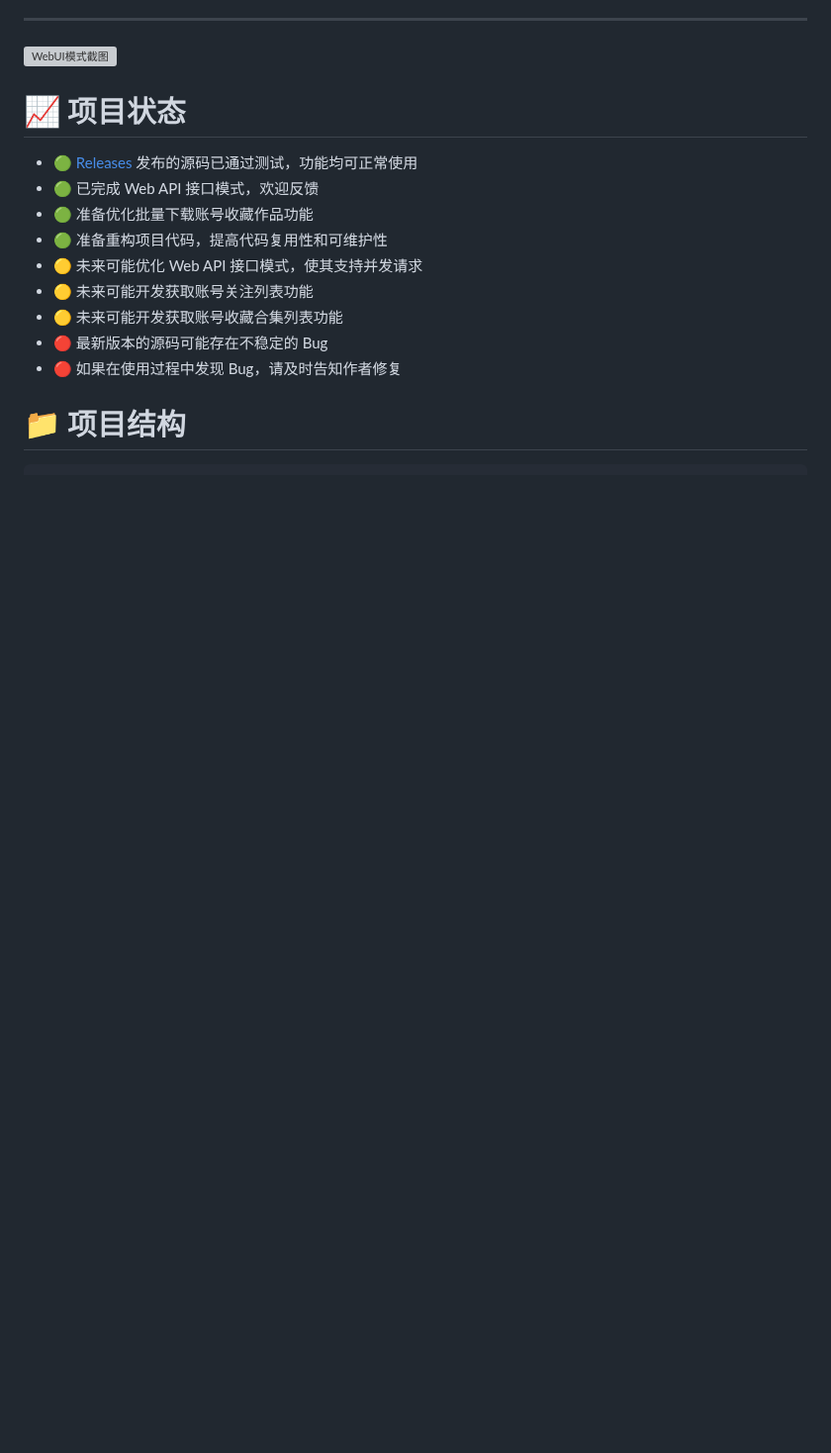
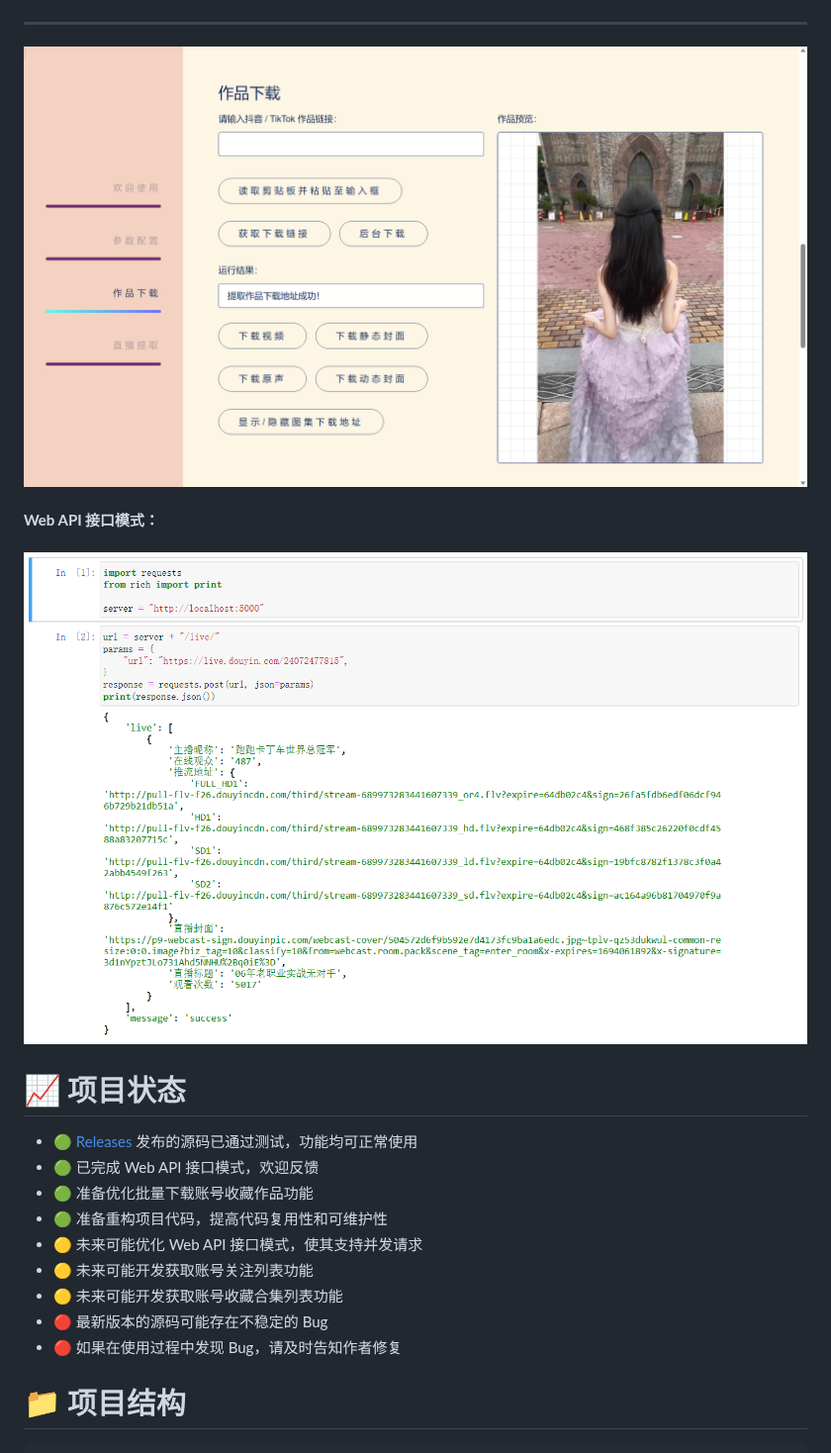
Before and after one commit to JoeanAmier/TikTokDownloader, a Markdown page: README.md, the part around the change. Shown at 99% size. GitHub-like rendering; pictures changed too: docs/WebAPI模式截图.png (added), docs/WebUI模式截图2.png (added); blank space fills up the shorter version; grey boxes are pictures that could not be loaded.

Commit message:
更新程序截图

```diff
--- a/README.md
+++ b/README.md
@@ -62,6 +62,10 @@
 ![WebUI模式截图](docs/WebUI模式截图1.png)
 *****
 ![WebUI模式截图](docs/WebUI模式截图2.png)
+<br><br>
+**Web API 接口模式：**
+<br><br>
+![WebAPI模式截图](docs/WebAPI模式截图.png)
 
 # 📈 项目状态
 
```
Also changed, not shown: docs/WebUI模式截图1.png (added), docs/终端模式截图1.png (added), docs/终端模式截图2.png (added).
